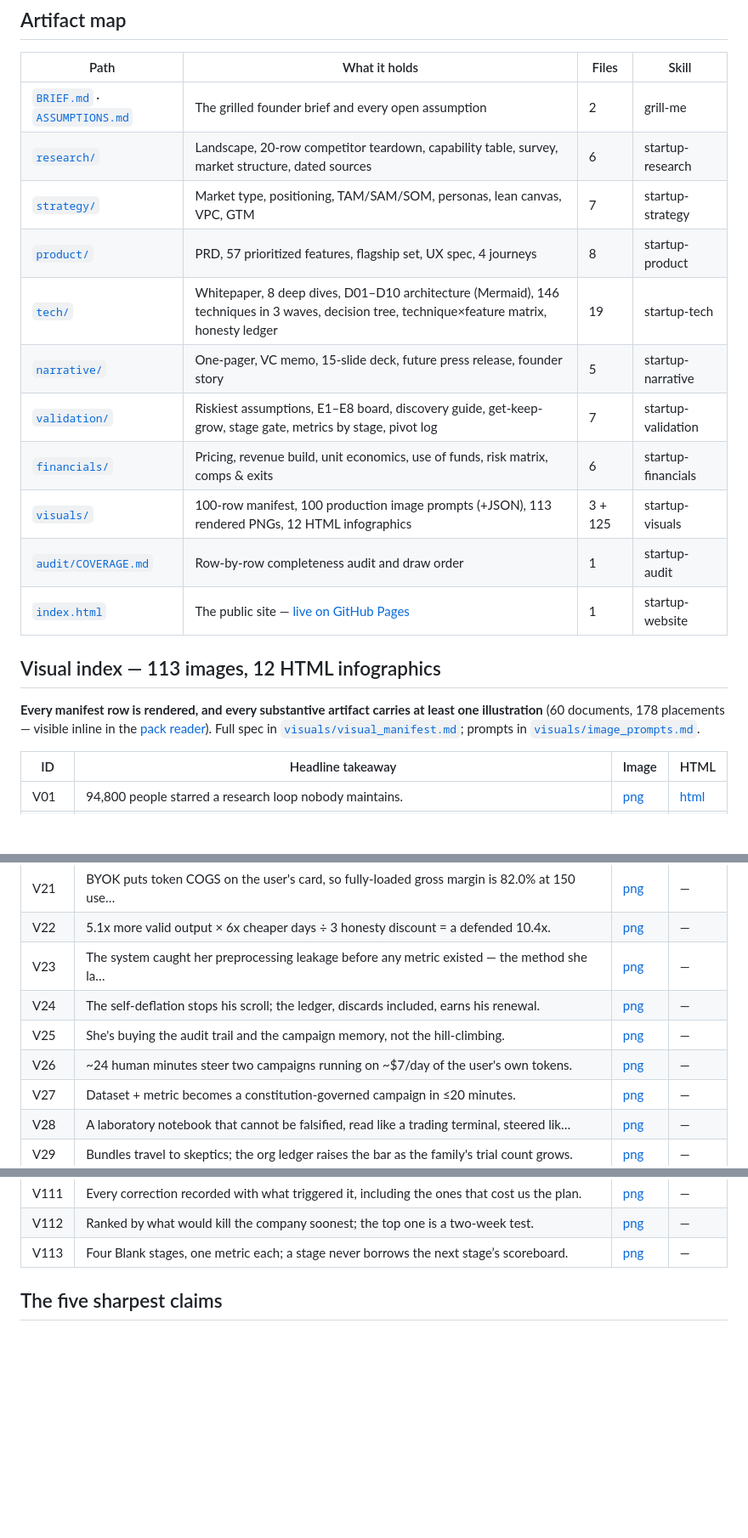
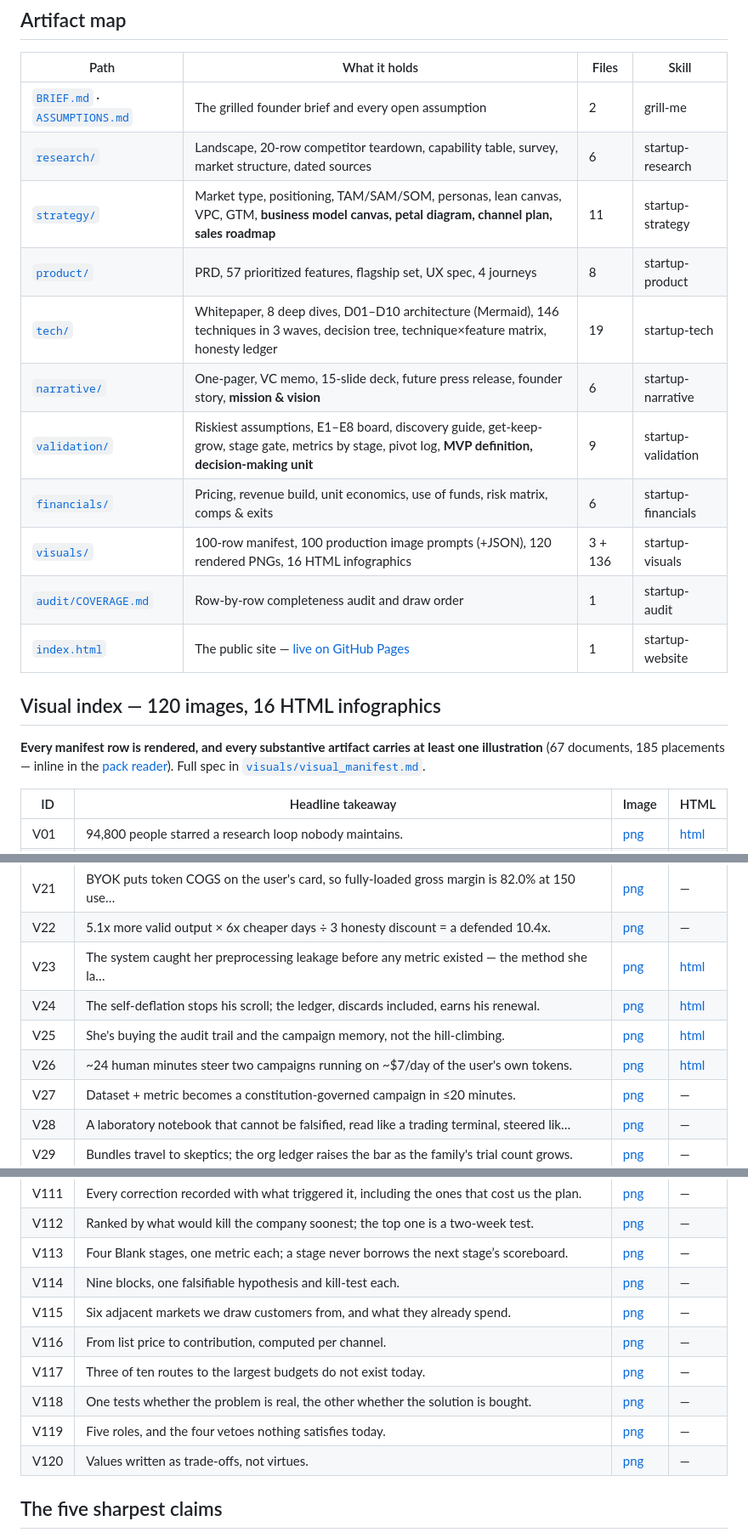
Before and after one commit to dlmastery/startup-skills, a Markdown page: runs/autoresearch/README.md, 3 parts joined by grey strips. Shown at 85% size. GitHub-like rendering; blank space fills up the shorter version.

Commit message:
Reconcile README and COVERAGE to the glob; record the swarm-commit rule
Both had gone stale, which is the exact failure the glob rule exists to
prevent -- I added "report counts from the glob at the moment of
reporting", then wrote seven artifacts and seven visuals without re-running
the reconciliation. The README advertised 113 images and 64 documents
against an actual 120 and 71, and COVERAGE still described the pack as it
stood before the orientation blocks and the Blank artifacts existed.

README now states 71 documents, 120 visuals, 16 HTML infographics, with the
artifact map showing the new strategy, validation and narrative files, and
a 120-row visual index rebuilt from disk.

COVERAGE rewritten from the glob: layer inventory, the quality-bar table
with property 0 marked pass on all 59 content artifacts, and an honest open
list -- 29 HTML infographics outstanding, and no critic pass yet on
A58-A64, which is the same gate every other layer had to clear.

startup-forge gains the sequencing rule learned this session: commit at
swarm boundaries, never mid-flight. With subagents writing in parallel,
git add -A snapshots a file another process is still writing and aborts on
a partial read. Commit-often and parallel generation are both correct; the
ordering between them is what needs care.

559 links verified, 0 broken.

Co-Authored-By: Claude Opus 5 (1M context) <noreply@anthropic.com>
Claude-Session: https://claude.ai/code/session_01WEg79zoMnAiUnaqQZFHJJ9

```diff
--- a/runs/autoresearch/README.md
+++ b/runs/autoresearch/README.md
@@ -56,19 +56,19 @@ The text pack is complete and cross-layer reconciled. Every visual row is render
 |---|---|---|---|
 | [`BRIEF.md`](BRIEF.md) · [`ASSUMPTIONS.md`](ASSUMPTIONS.md) | The grilled founder brief and every open assumption | 2 | grill-me |
 | [`research/`](research) | Landscape, 20-row competitor teardown, capability table, survey, market structure, dated sources | 6 | startup-research |
-| [`strategy/`](strategy) | Market type, positioning, TAM/SAM/SOM, personas, lean canvas, VPC, GTM | 7 | startup-strategy |
+| [`strategy/`](strategy) | Market type, positioning, TAM/SAM/SOM, personas, lean canvas, VPC, GTM, **business model canvas, petal diagram, channel plan, sales roadmap** | 11 | startup-strategy |
 | [`product/`](product) | PRD, 57 prioritized features, flagship set, UX spec, 4 journeys | 8 | startup-product |
 | [`tech/`](tech) | Whitepaper, 8 deep dives, D01–D10 architecture (Mermaid), 146 techniques in 3 waves, decision tree, technique×feature matrix, honesty ledger | 19 | startup-tech |
-| [`narrative/`](narrative) | One-pager, VC memo, 15-slide deck, future press release, founder story | 5 | startup-narrative |
-| [`validation/`](validation) | Riskiest assumptions, E1–E8 board, discovery guide, get-keep-grow, stage gate, metrics by stage, pivot log | 7 | startup-validation |
+| [`narrative/`](narrative) | One-pager, VC memo, 15-slide deck, future press release, founder story, **mission & vision** | 6 | startup-narrative |
+| [`validation/`](validation) | Riskiest assumptions, E1–E8 board, discovery guide, get-keep-grow, stage gate, metrics by stage, pivot log, **MVP definition, decision-making unit** | 9 | startup-validation |
 | [`financials/`](financials) | Pricing, revenue build, unit economics, use of funds, risk matrix, comps & exits | 6 | startup-financials |
-| [`visuals/`](visuals) | 100-row manifest, 100 production image prompts (+JSON), 113 rendered PNGs, 12 HTML infographics | 3 + 125 | startup-visuals |
+| [`visuals/`](visuals) | 100-row manifest, 100 production image prompts (+JSON), 120 rendered PNGs, 16 HTML infographics | 3 + 136 | startup-visuals |
 | [`audit/COVERAGE.md`](audit/COVERAGE.md) | Row-by-row completeness audit and draw order | 1 | startup-audit |
 | [`index.html`](index.html) | The public site — [live on GitHub Pages](https://dlmastery.github.io/startup-skills/runs/autoresearch/) | 1 | startup-website |
 
-## Visual index — 113 images, 12 HTML infographics
+## Visual index — 120 images, 16 HTML infographics
 
-**Every manifest row is rendered, and every substantive artifact carries at least one illustration** (60 documents, 178 placements — visible inline in the [pack reader](pack.html)). Full spec in [`visuals/visual_manifest.md`](visuals/visual_manifest.md); prompts in [`visuals/image_prompts.md`](visuals/image_prompts.md).
+**Every manifest row is rendered, and every substantive artifact carries at least one illustration** (67 documents, 185 placements — inline in the [pack reader](pack.html)). Full spec in [`visuals/visual_manifest.md`](visuals/visual_manifest.md).
 
 | ID | Headline takeaway | Image | HTML |
 |---|---|---|---|
@@ -94,10 +94,10 @@ The text pack is complete and cross-layer reconciled. Every visual row is render
 | V20 | 12 of 19 technique clusters feed the twin gravity wells: the audit gates and the acceptan… | [png](visuals/images/V20_technique-feature-heat-table.png) | — |
 | V21 | BYOK puts token COGS on the user's card, so fully-loaded gross margin is 82.0% at 150 use… | [png](visuals/images/V21_unit-economics-engine.png) | — |
 | V22 | 5.1x more valid output × 6x cheaper days ÷ 3 honesty discount = a defended 10.4x. | [png](visuals/images/V22_10x-mechanism.png) | — |
-| V23 | The system caught her preprocessing leakage before any metric existed — the method she la… | [png](visuals/images/V23_journey-priya.png) | — |
-| V24 | The self-deflation stops his scroll; the ledger, discards included, earns his renewal. | [png](visuals/images/V24_journey-marcus.png) | — |
-| V25 | She's buying the audit trail and the campaign memory, not the hill-climbing. | [png](visuals/images/V25_journey-elena.png) | — |
-| V26 | ~24 human minutes steer two campaigns running on ~$7/day of the user's own tokens. | [png](visuals/images/V26_journey-tuesday.png) | — |
+| V23 | The system caught her preprocessing leakage before any metric existed — the method she la… | [png](visuals/images/V23_journey-priya.png) | [html](visuals/infographics/V23_journey-priya.html) |
+| V24 | The self-deflation stops his scroll; the ledger, discards included, earns his renewal. | [png](visuals/images/V24_journey-marcus.png) | [html](visuals/infographics/V24_journey-marcus.html) |
+| V25 | She's buying the audit trail and the campaign memory, not the hill-climbing. | [png](visuals/images/V25_journey-elena.png) | [html](visuals/infographics/V25_journey-elena.html) |
+| V26 | ~24 human minutes steer two campaigns running on ~$7/day of the user's own tokens. | [png](visuals/images/V26_journey-tuesday.png) | [html](visuals/infographics/V26_journey-tuesday.html) |
 | V27 | Dataset + metric becomes a constitution-governed campaign in ≤20 minutes. | [png](visuals/images/V27_ux-collage-setup.png) | — |
 | V28 | A laboratory notebook that cannot be falsified, read like a trading terminal, steered lik… | [png](visuals/images/V28_ux-collage-daily-loop.png) | — |
 | V29 | Bundles travel to skeptics; the org ledger raises the bar as the family's trial count grows. | [png](visuals/images/V29_ux-collage-trust-scale.png) | — |
@@ -185,6 +185,13 @@ The text pack is complete and cross-layer reconciled. Every visual row is render
 | V111 | Every correction recorded with what triggered it, including the ones that cost us the plan. | [png](visuals/images/V111_pivot-ledger.png) | — |
 | V112 | Ranked by what would kill the company soonest; the top one is a two-week test. | [png](visuals/images/V112_risk-stack.png) | — |
 | V113 | Four Blank stages, one metric each; a stage never borrows the next stage’s scoreboard. | [png](visuals/images/V113_metrics-ladder.png) | — |
+| V114 | Nine blocks, one falsifiable hypothesis and kill-test each. | [png](visuals/images/V114_business-model-canvas.png) | — |
+| V115 | Six adjacent markets we draw customers from, and what they already spend. | [png](visuals/images/V115_petal-map.png) | — |
+| V116 | From list price to contribution, computed per channel. | [png](visuals/images/V116_margin-stack.png) | — |
+| V117 | Three of ten routes to the largest budgets do not exist today. | [png](visuals/images/V117_access-map.png) | — |
+| V118 | One tests whether the problem is real, the other whether the solution is bought. | [png](visuals/images/V118_two-mvps.png) | — |
+| V119 | Five roles, and the four vetoes nothing satisfies today. | [png](visuals/images/V119_veto-register.png) | — |
+| V120 | Values written as trade-offs, not virtues. | [png](visuals/images/V120_mission-vision.png) | — |
 
 ## The five sharpest claims
 
```
Also changed, not shown: other parts of runs/autoresearch/README.md (+3 -3 lines), skills/startup-forge/SKILL.md (+2 -1 lines), 1 other file.
